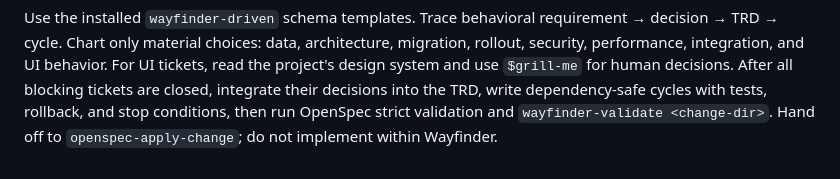
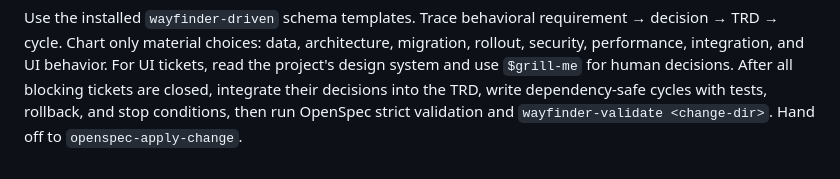
Before and after one commit to Chalvin96/personal-skills, a Markdown page: skills/wayfinder/SKILL.md, the part around one of its changes. Drawn GitHub-style.

```diff
--- a/skills/wayfinder/SKILL.md
+++ b/skills/wayfinder/SKILL.md
@@ -103,5 +104,4 @@ behavior. For UI tickets, read the project's design system and use `$grill-me`
 for human decisions. After all blocking tickets are closed, integrate their
 decisions into the TRD, write dependency-safe cycles with tests, rollback, and
 stop conditions, then run OpenSpec strict validation and
-`wayfinder-validate <change-dir>`. Hand off to `openspec-apply-change`; do not
-implement within Wayfinder.
+`wayfinder-validate <change-dir>`. Hand off to `openspec-apply-change`.
```
Also changed, not shown: other parts of skills/wayfinder/SKILL.md (+12 -11 lines).
